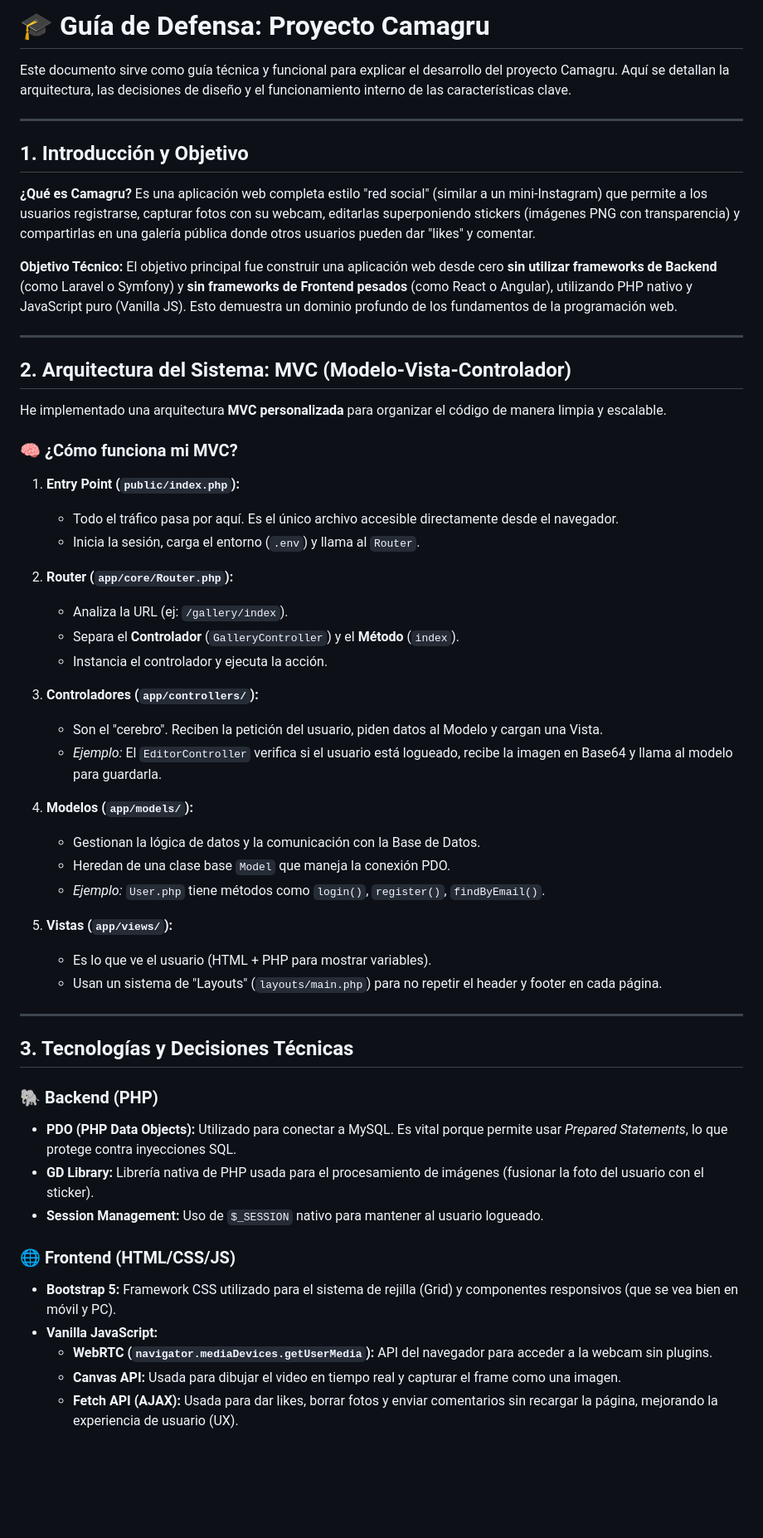
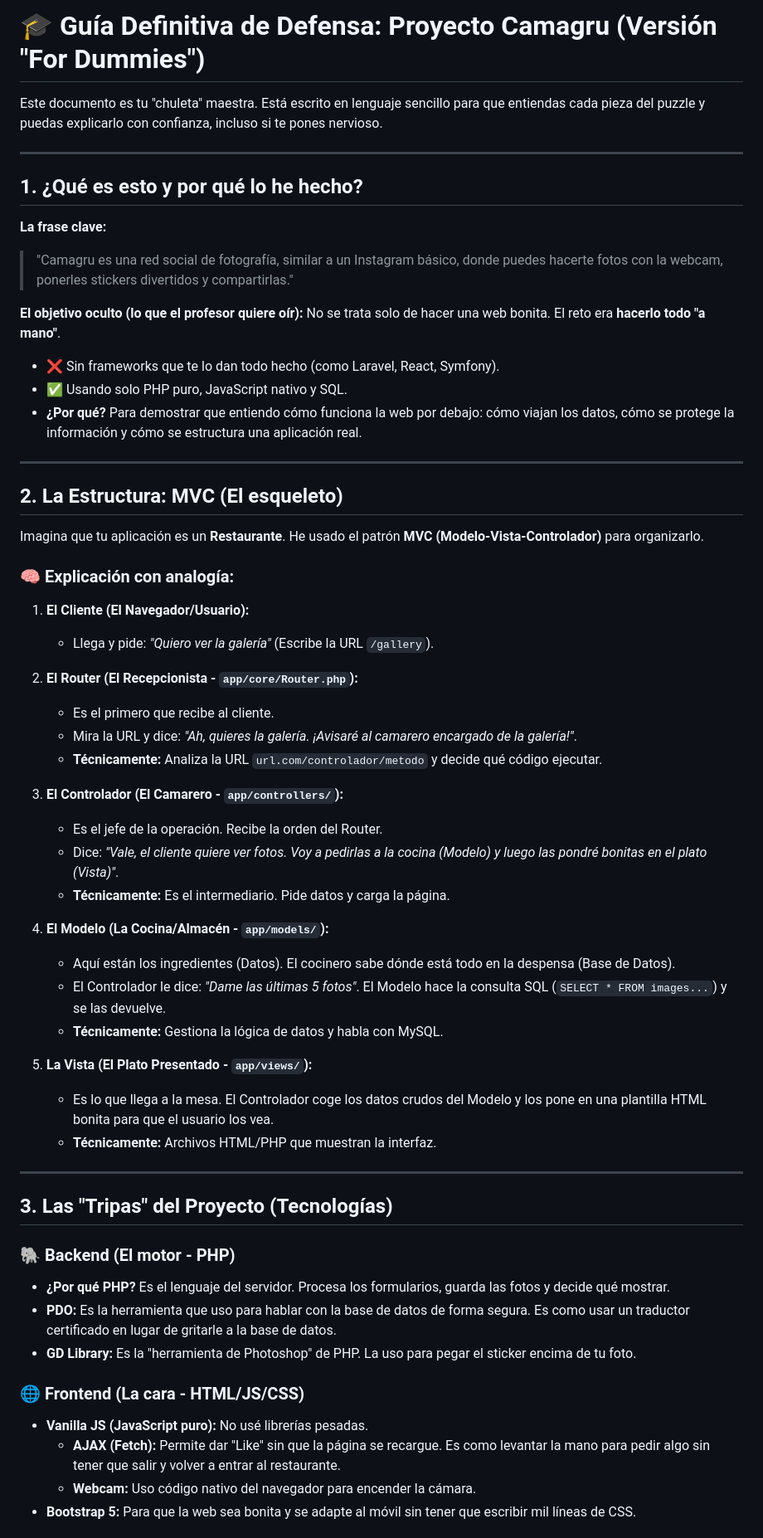
Before and after one commit to amsteradri/camagru, a Markdown page: DEFENSA_PROYECTO.md, the part around one of its changes. Shown at 83% size. Rendered like a GitHub page; blank space fills up the shorter version.

Commit message:
feat: Actualizar la guía de defensa del proyecto Camagru con explicaciones más claras y detalladas

```diff
--- a/DEFENSA_PROYECTO.md
+++ b/DEFENSA_PROYECTO.md
@@ -1,59 +1,62 @@
-# 🎓 Guía de Defensa: Proyecto Camagru
+# 🎓 Guía Definitiva de Defensa: Proyecto Camagru (Versión "For Dummies")
 
-Este documento sirve como guía técnica y funcional para explicar el desarrollo del proyecto Camagru. Aquí se detallan la arquitectura, las decisiones de diseño y el funcionamiento interno de las características clave.
+Este documento es tu "chuleta" maestra. Está escrito en lenguaje sencillo para que entiendas cada pieza del puzzle y puedas explicarlo con confianza, incluso si te pones nervioso.
 
 ---
 
-## 1. Introducción y Objetivo
-**¿Qué es Camagru?**
-Es una aplicación web completa estilo "red social" (similar a un mini-Instagram) que permite a los usuarios registrarse, capturar fotos con su webcam, editarlas superponiendo stickers (imágenes PNG con transparencia) y compartirlas en una galería pública donde otros usuarios pueden dar "likes" y comentar.
+## 1. ¿Qué es esto y por qué lo he hecho?
 
-**Objetivo Técnico:**
-El objetivo principal fue construir una aplicación web desde cero **sin utilizar frameworks de Backend** (como Laravel o Symfony) y **sin frameworks de Frontend pesados** (como React o Angular), utilizando PHP nativo y JavaScript puro (Vanilla JS). Esto demuestra un dominio profundo de los fundamentos de la programación web.
+**La frase clave:**
+> "Camagru es una red social de fotografía, similar a un Instagram básico, donde puedes hacerte fotos con la webcam, ponerles stickers divertidos y compartirlas."
+
+**El objetivo oculto (lo que el profesor quiere oír):**
+No se trata solo de hacer una web bonita. El reto era **hacerlo todo "a mano"**.
+*   ❌ Sin frameworks que te lo dan todo hecho (como Laravel, React, Symfony).
+*   ✅ Usando solo PHP puro, JavaScript nativo y SQL.
+*   **¿Por qué?** Para demostrar que entiendo cómo funciona la web por debajo: cómo viajan los datos, cómo se protege la información y cómo se estructura una aplicación real.
 
 ---
 
-## 2. Arquitectura del Sistema: MVC (Modelo-Vista-Controlador)
+## 2. La Estructura: MVC (El esqueleto)
 
-He implementado una arquitectura **MVC personalizada** para organizar el código de manera limpia y escalable.
+Imagina que tu aplicación es un **Restaurante**. He usado el patrón **MVC (Modelo-Vista-Controlador)** para organizarlo.
 
-### 🧠 ¿Cómo funciona mi MVC?
+### 🧠 Explicación con analogía:
 
-1.  **Entry Point (`public/index.php`):**
-    *   Todo el tráfico pasa por aquí. Es el único archivo accesible directamente desde el navegador.
-    *   Inicia la sesión, carga el entorno (`.env`) y llama al `Router`.
+1.  **El Cliente (El Navegador/Usuario):**
+    *   Llega y pide: *"Quiero ver la galería"* (Escribe la URL `/gallery`).
 
-2.  **Router (`app/core/Router.php`):**
-    *   Analiza la URL (ej: `/gallery/index`).
-    *   Separa el **Controlador** (`GalleryController`) y el **Método** (`index`).
-    *   Instancia el controlador y ejecuta la acción.
+2.  **El Router (El Recepcionista - `app/core/Router.php`):**
+    *   Es el primero que recibe al cliente.
+    *   Mira la URL y dice: *"Ah, quieres la galería. ¡Avisaré al camarero encargado de la galería!"*.
+    *   **Técnicamente:** Analiza la URL `url.com/controlador/metodo` y decide qué código ejecutar.
 
-3.  **Controladores (`app/controllers/`):**
-    *   Son el "cerebro". Reciben la petición del usuario, piden datos al Modelo y cargan una Vista.
-    *   *Ejemplo:* El `EditorController` verifica si el usuario está logueado, recibe la imagen en Base64 y llama al modelo para guardarla.
+3.  **El Controlador (El Camarero - `app/controllers/`):**
+    *   Es el jefe de la operación. Recibe la orden del Router.
+    *   Dice: *"Vale, el cliente quiere ver fotos. Voy a pedirlas a la cocina (Modelo) y luego las pondré bonitas en el plato (Vista)"*.
+    *   **Técnicamente:** Es el intermediario. Pide datos y carga la página.
 
-4.  **Modelos (`app/models/`):**
-    *   Gestionan la lógica de datos y la comunicación con la Base de Datos.
-    *   Heredan de una clase base `Model` que maneja la conexión PDO.
-    *   *Ejemplo:* `User.php` tiene métodos como `login()`, `register()`, `findByEmail()`.
+4.  **El Modelo (La Cocina/Almacén - `app/models/`):**
+    *   Aquí están los ingredientes (Datos). El cocinero sabe dónde está todo en la despensa (Base de Datos).
+    *   El Controlador le dice: *"Dame las últimas 5 fotos"*. El Modelo hace la consulta SQL (`SELECT * FROM images...`) y se las devuelve.
+    *   **Técnicamente:** Gestiona la lógica de datos y habla con MySQL.
 
-5.  **Vistas (`app/views/`):**
-    *   Es lo que ve el usuario (HTML + PHP para mostrar variables).
-    *   Usan un sistema de "Layouts" (`layouts/main.php`) para no repetir el header y footer en cada página.
+5.  **La Vista (El Plato Presentado - `app/views/`):**
+    *   Es lo que llega a la mesa. El Controlador coge los datos crudos del Modelo y los pone en una plantilla HTML bonita para que el usuario los vea.
+    *   **Técnicamente:** Archivos HTML/PHP que muestran la interfaz.
 
 ---
 
-## 3. Tecnologías y Decisiones Técnicas
+## 3. Las "Tripas" del Proyecto (Tecnologías)
 
-### 🐘 Backend (PHP)
-*   **PDO (PHP Data Objects):** Utilizado para conectar a MySQL. Es vital porque permite usar *Prepared Statements*, lo que protege contra inyecciones SQL.
-*   **GD Library:** Librería nativa de PHP usada para el procesamiento de imágenes (fusionar la foto del usuario con el sticker).
-*   **Session Management:** Uso de `$_SESSION` nativo para mantener al usuario logueado.
+### 🐘 Backend (El motor - PHP)
+*   **¿Por qué PHP?** Es el lenguaje del servidor. Procesa los formularios, guarda las fotos y decide qué mostrar.
+*   **PDO:** Es la herramienta que uso para hablar con la base de datos de forma segura. Es como usar un traductor certificado en lugar de gritarle a la base de datos.
+*   **GD Library:** Es la "herramienta de Photoshop" de PHP. La uso para pegar el sticker encima de tu foto.
 
-### 🌐 Frontend (HTML/CSS/JS)
-*   **Bootstrap 5:** Framework CSS utilizado para el sistema de rejilla (Grid) y componentes responsivos (que se vea bien en móvil y PC).
-*   **Vanilla JavaScript:**
-    *   **WebRTC (`navigator.mediaDevices.getUserMedia`):** API del navegador para acceder a la webcam sin plugins.
-    *   **Canvas API:** Usada para dibujar el video en tiempo real y capturar el frame como una imagen.
-    *   **Fetch API (AJAX):** Usada para dar likes, borrar fotos y enviar comentarios sin recargar la página, mejorando la experiencia de usuario (UX).
+### 🌐 Frontend (La cara - HTML/JS/CSS)
+*   **Vanilla JS (JavaScript puro):** No usé librerías pesadas.
+    *   **AJAX (Fetch):** Permite dar "Like" sin que la página se recargue. Es como levantar la mano para pedir algo sin tener que salir y volver a entrar al restaurante.
+    *   **Webcam:** Uso código nativo del navegador para encender la cámara.
+*   **Bootstrap 5:** Para que la web sea bonita y se adapte al móvil sin tener que escribir mil líneas de CSS.
 
```
Also changed, not shown: other parts of DEFENSA_PROYECTO.md (+57 -39 lines).
